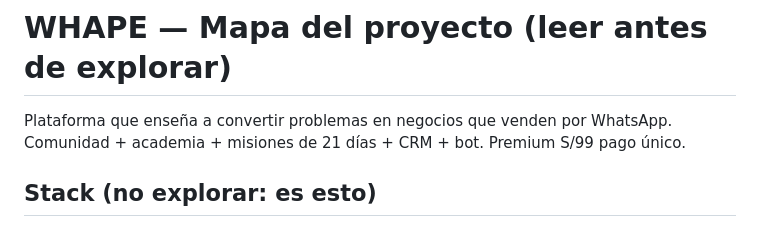
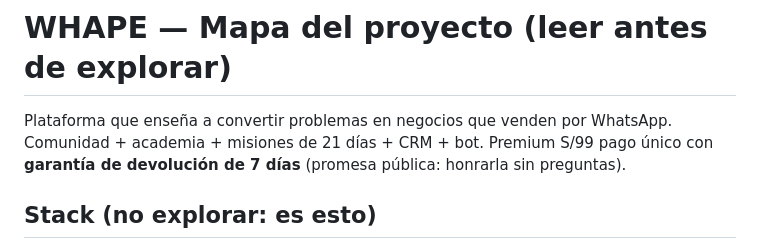
Before and after one commit to Fennix21/whape-landing, a Markdown page: CLAUDE.md, the part around one of its changes. Rendered like a GitHub page.

Commit message:
CLAUDE.md al dia: index/reto de esta sesion, garantia 7 dias y contrato whape_h
Co-Authored-By: Claude Fable 5 <noreply@anthropic.com>

```diff
--- a/CLAUDE.md
+++ b/CLAUDE.md
@@ -1,7 +1,7 @@
 # WHAPE — Mapa del proyecto (leer antes de explorar)
 
 Plataforma que enseña a convertir problemas en negocios que venden por WhatsApp.
-Comunidad + academia + misiones de 21 días + CRM + bot. Premium S/99 pago único.
+Comunidad + academia + misiones de 21 días + CRM + bot. Premium S/99 pago único con **garantía de devolución de 7 días** (promesa pública: honrarla sin preguntas).
 
 ## Stack (no explorar: es esto)
 - **Vercel serverless** + Node **CommonJS**. SIN package.json, SIN build, SIN dependencias, SIN TypeScript. `fetch` global.
```
Also changed, not shown: other parts of CLAUDE.md (+3 -3 lines).
